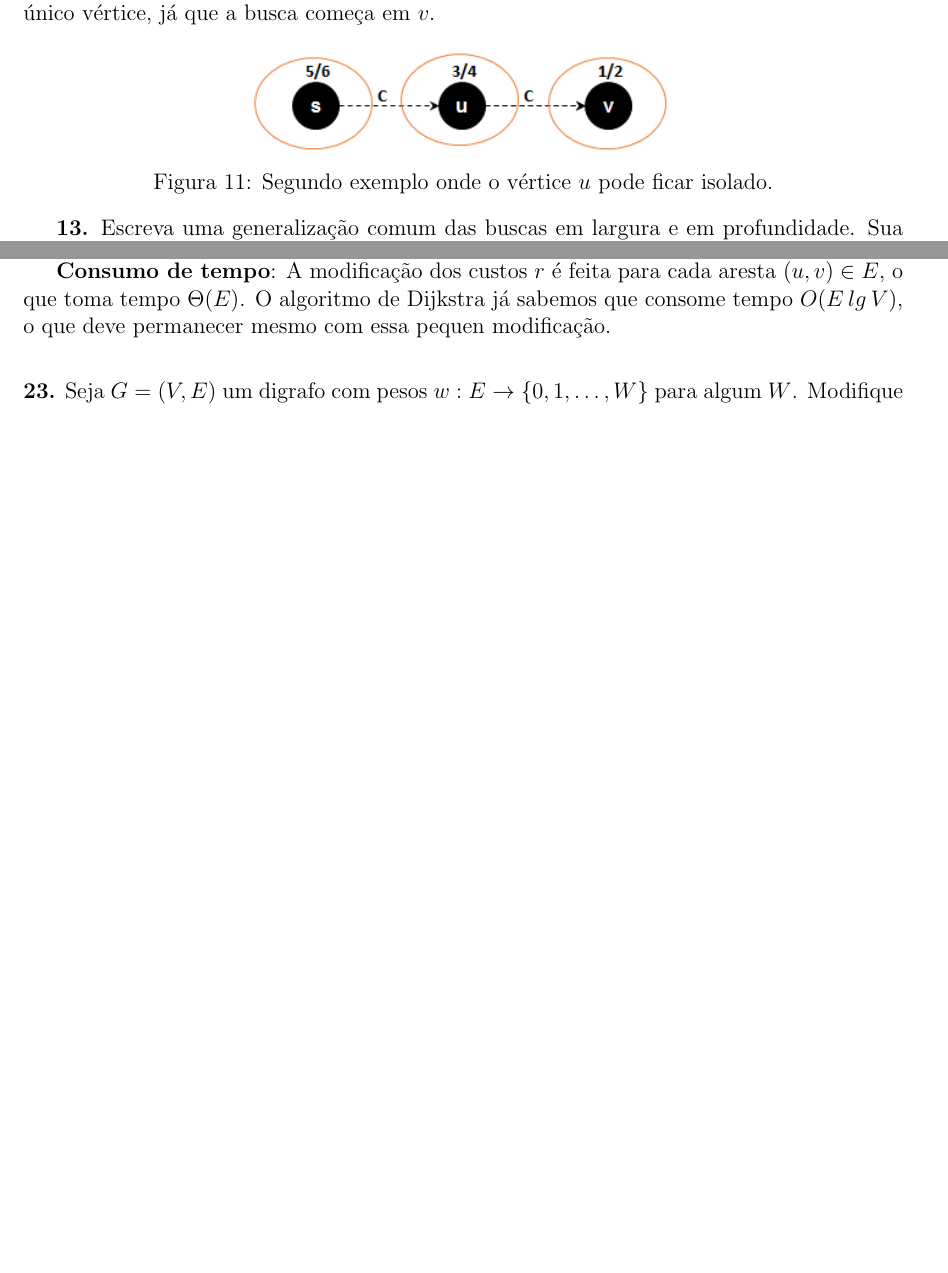
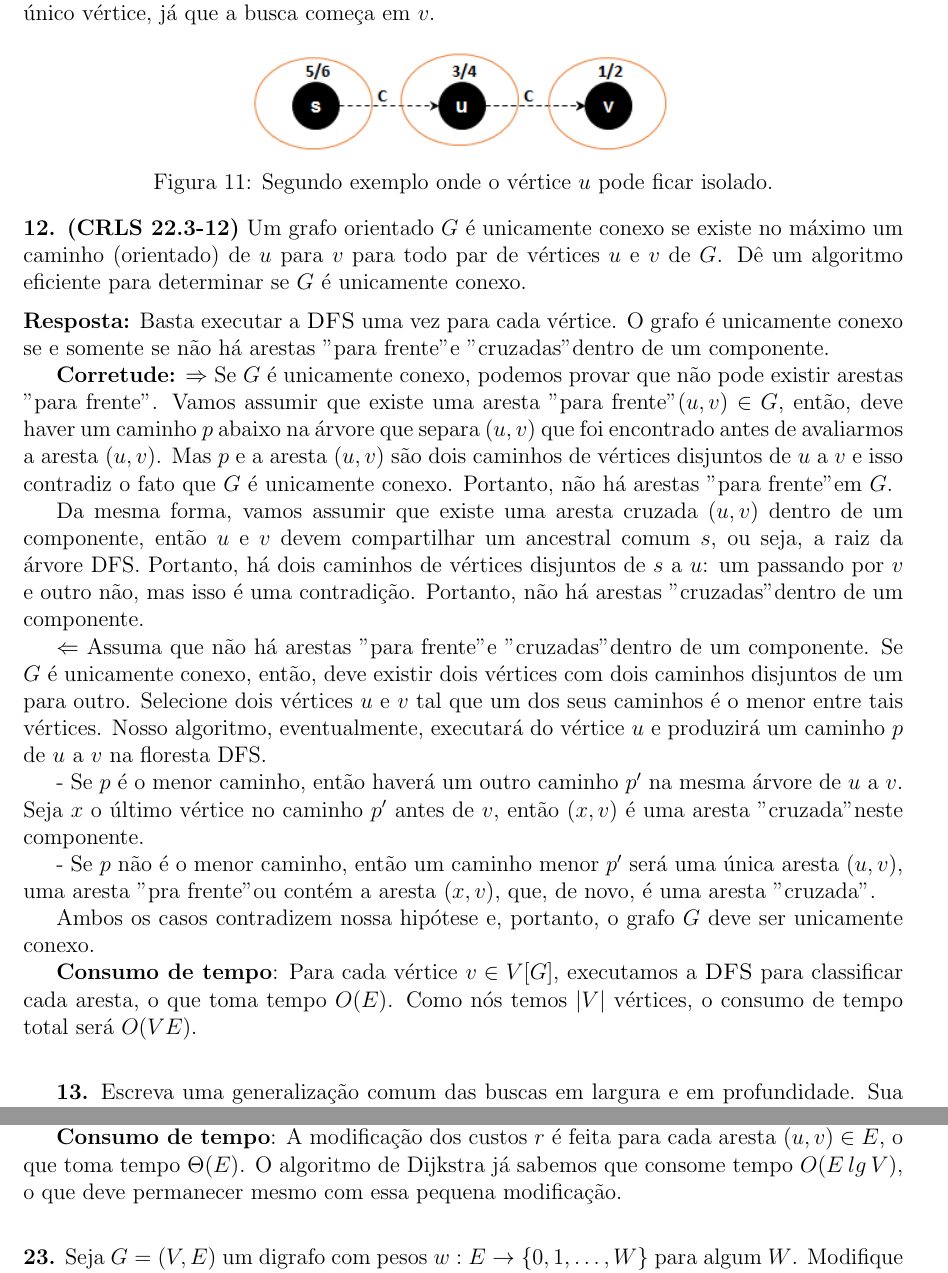
Before and after one commit to rodrigoadfaria/playground, a LaTeX document (algorithms/mac-5711-tex/main.tex, which reads algorithms/mac-5711-tex/l7/q7-12.tex, algorithms/mac-5711-tex/l8/q8-22.tex): two parts of pages 14 and 28 of 32 before the commit and two parts of pages 14 and 29 of 33 after it, joined at a grey line, cut so that both start at the same text, the shorter picture padded with empty space. Compiled offline with pdfLaTeX.

Commit message:
Adding solution for q8-12

```diff
--- /dev/null
+++ b/algorithms/mac-5711-tex/l7/q7-12.tex
@@ -0,0 +1,17 @@
+
+\noindent\textbf{12. (CRLS 22.3-12)} Um grafo orientado $G$ é unicamente conexo se existe no máximo um caminho (orientado) de $u$ para $v$ para todo par de vértices $u$ e $v$ de $G$. Dê um algoritmo eficiente para determinar se $G$ é unicamente conexo.\\[6pt]
+\textbf{Resposta:} Basta executar a \proc{DFS} uma vez para cada vértice. O grafo é unicamente conexo se e somente se não há arestas "para frente" e "cruzadas" dentro de um componente.
+
+\textbf{Corretude:} $\Rightarrow$ Se $G$ é unicamente conexo, podemos provar que não pode existir arestas "para frente". Vamos assumir que existe uma aresta "para frente" $(u, v) \in G$, então, deve haver um caminho $p$ abaixo na árvore que separa $(u, v)$ que foi encontrado antes de avaliarmos a aresta $(u, v)$. Mas $p$ e a aresta $(u, v)$ são dois caminhos de vértices disjuntos de $u$ a $v$ e isso contradiz o fato que $G$ é unicamente conexo. Portanto, não há arestas "para frente" em $G$.
+
+Da mesma forma, vamos assumir que existe uma aresta cruzada $(u, v)$ dentro de um componente, então $u$ e $v$ devem compartilhar um ancestral comum $s$, ou seja, a raiz da árvore DFS. Portanto, há dois caminhos de vértices disjuntos de $s$ a $u$: um passando por $v$ e outro não, mas isso é uma contradição. Portanto, não há arestas "cruzadas" dentro de um componente.
+
+$\Leftarrow$ Assuma que não há arestas "para frente" e "cruzadas" dentro de um componente. Se $G$ é unicamente conexo, então, deve existir dois vértices com dois caminhos disjuntos de um para outro. Selecione dois vértices $u$ e $v$ tal que um dos seus caminhos é o menor entre tais vértices. Nosso algoritmo, eventualmente, executará do vértice $u$ e produzirá um caminho $p$ de $u$ a $v$ na floresta DFS.
+
+- Se $p$ é o menor caminho, então haverá um outro caminho $p'$ na mesma árvore de $u$ a $v$. Seja $x$ o último vértice no caminho $p'$ antes de $v$, então $(x, v)$ é uma aresta "cruzada" neste componente.
+
+- Se $p$ não é o menor caminho, então um caminho menor $p'$ será uma única aresta $(u, v)$, uma aresta "pra frente" ou contém a aresta $(x, v)$, que, de novo, é uma aresta "cruzada".
+
+Ambos os casos contradizem nossa hipótese e, portanto, o grafo $G$ deve ser unicamente conexo.
+
+\textbf{Consumo de tempo}: Para cada vértice $v \in V[G]$, executamos a \proc{DFS} para classificar cada aresta, o que toma tempo $O(E)$. Como nós temos $|V|$ vértices, o consumo de tempo total será $O(VE)$.\\[6pt]
--- a/algorithms/mac-5711-tex/l8/q8-22.tex
+++ b/algorithms/mac-5711-tex/l8/q8-22.tex
@@ -10,4 +10,4 @@ max \bigg(\prod r(u, v)\big) = min\bigg(-lg \prod r(u, v)\bigg) = min\bigg(-\sum
 
 onde cada soma ou produto é feito na aresta $(u, v)$ do caminho $p$. Portanto, ao minimizarmos a soma da direita, estaremos maximizando o produto do lado esquerdo. Agora, basta executar o próprio algoritmo de Dijkstra com os custos modificados da forma descrita, já que $lg \:r$ é sempre positivo, onde $0 \leq r \leq 1$.
 
-\textbf{Consumo de tempo}: A modificação dos custos $r$ é feita para cada aresta $(u, v) \in E$, o que toma tempo $\Theta(E)$. O algoritmo de Dijkstra já sabemos que consome tempo $O(E \:lg \:V)$, o que deve permanecer mesmo com essa pequen modificação.\\[6pt]
+\textbf{Consumo de tempo}: A modificação dos custos $r$ é feita para cada aresta $(u, v) \in E$, o que toma tempo $\Theta(E)$. O algoritmo de Dijkstra já sabemos que consome tempo $O(E \:lg \:V)$, o que deve permanecer mesmo com essa pequena modificação.\\[6pt]
```
Also changed, not shown: algorithms/mac-5711-tex/main.tex (+1 -0 lines), algorithms/mac-5711-tex/main.pdf.
